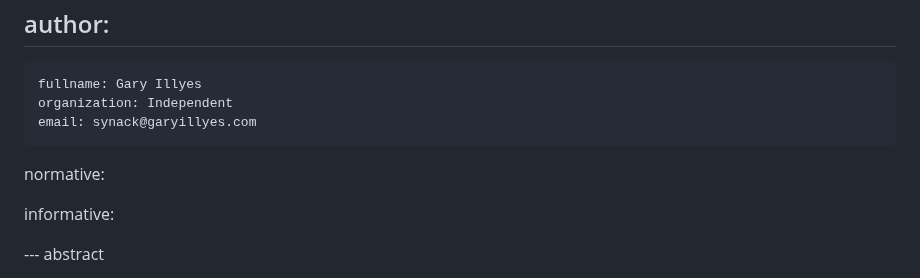
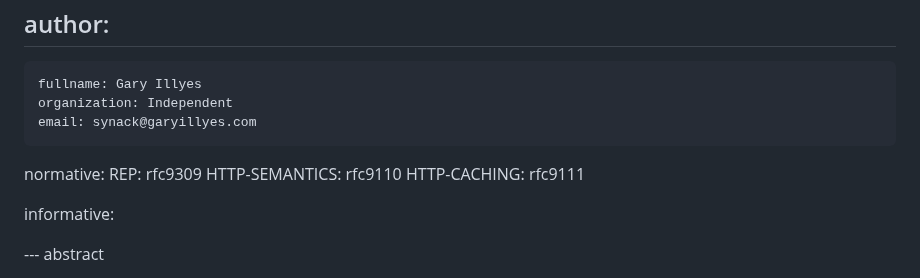
Before and after one commit to garyillyes/cbcp, a Markdown page: draft-illyes-cbcp.md, the part around one of its changes. GitHub-like rendering.

```diff
--- a/draft-illyes-cbcp.md
+++ b/draft-illyes-cbcp.md
@@ -22,6 +22,9 @@ author:
     email: synack@garyillyes.com
 
 normative:
+   REP: rfc9309
+   HTTP-SEMANTICS: rfc9110
+   HTTP-CACHING: rfc9111
 
 informative:
 
```
Also changed, not shown: other parts of draft-illyes-cbcp.md (+5 -5 lines).
